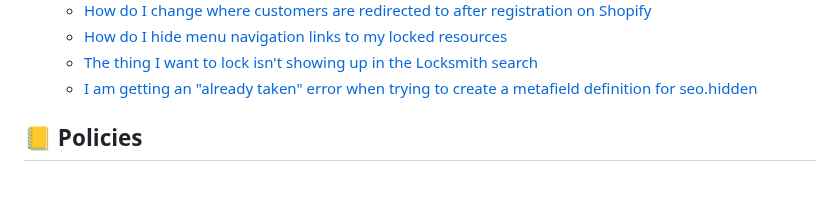
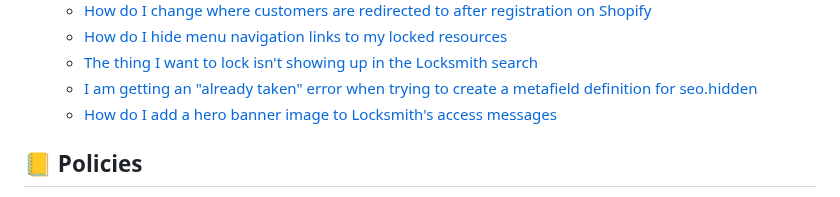
Before and after one commit to lightward/locksmith-docs, a Markdown page: SUMMARY.md, the part around the change. Drawn GitHub-style.

```diff
--- a/SUMMARY.md
+++ b/SUMMARY.md
@@ -120,6 +120,7 @@
   * [How do I hide menu navigation links to my locked resources](faqs/more/how-do-i-hide-menu-navigation-links-to-my-locked-resources.md)
   * [The thing I want to lock isn't showing up in the Locksmith search](faqs/more/the-thing-i-want-to-lock-isnt-showing-up-in-the-locksmith-search.md)
   * [I am getting an "already taken" error when trying to create a metafield definition for seo.hidden](faqs/more/i-am-getting-an-already-taken-error-when-trying-to-create-a-metafield-definition-for-seo.hidden.md)
+  * [How do I add a hero banner image to Locksmith's access messages](faqs/more/how-do-i-add-a-hero-banner-image-to-locksmiths-access-messages.md)
 
 ## 📒 Policies
 
```
Also changed, not shown: faqs/more/how-do-i-add-a-hero-banner-image-to-locksmiths-access-messages.md (added, +66 -0 lines), .gitbook/assets/Screenshot 2024-12-11 at 8.10.56 pm.png (added).
